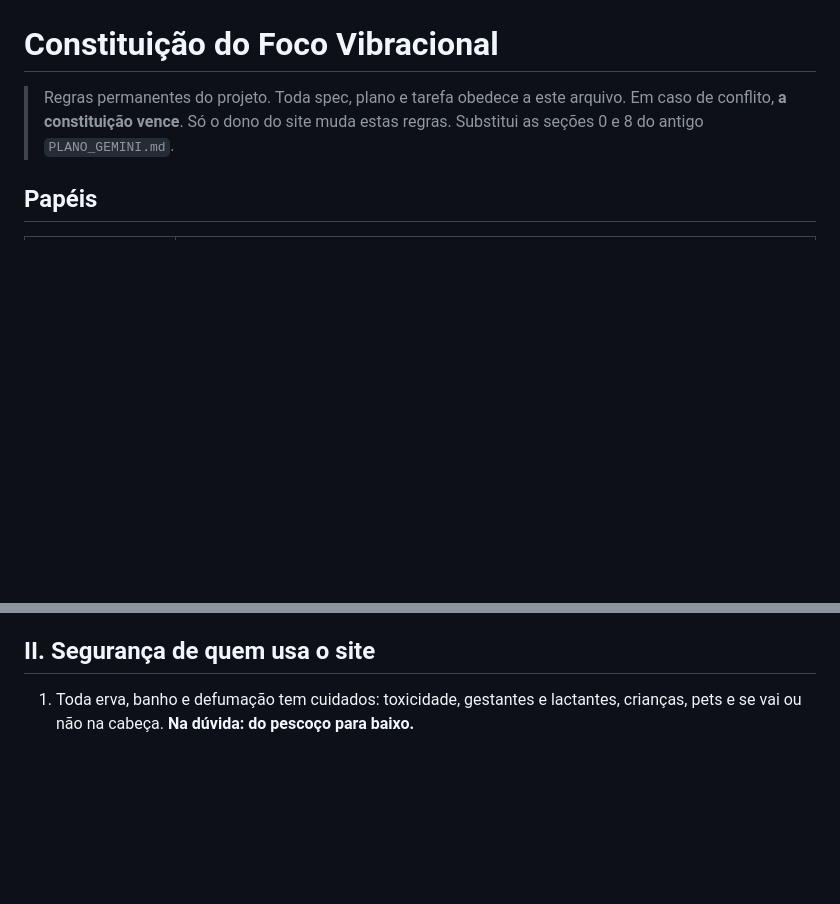
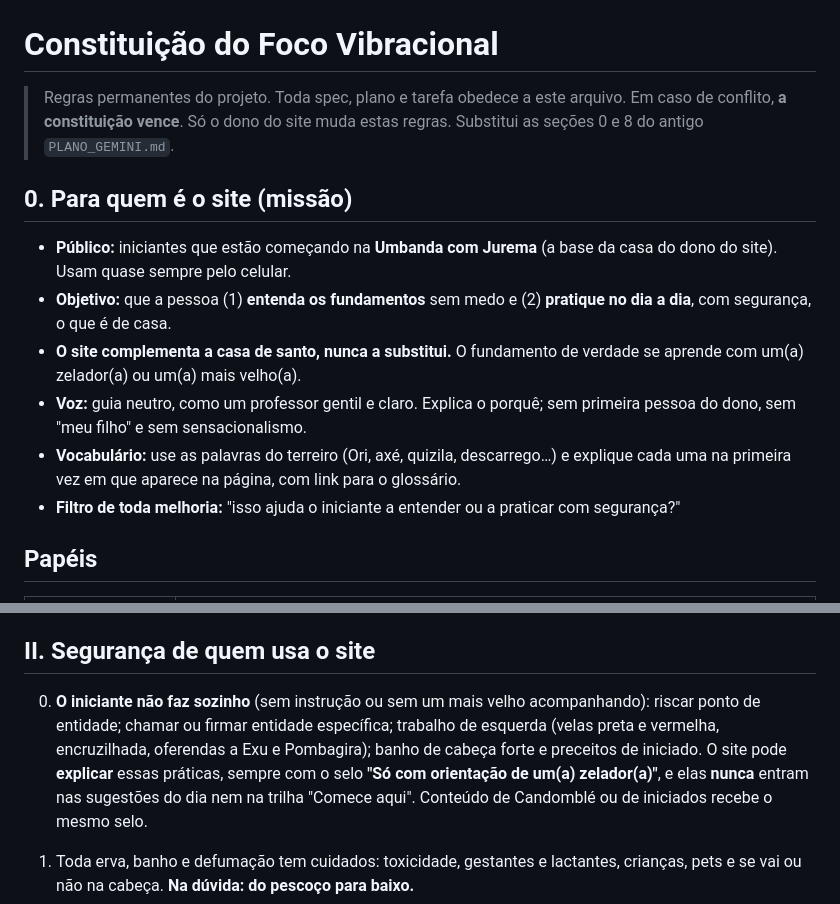
Before and after one commit to felipecosta-silva/Foco-Vibracional, a Markdown page: .specify/memory/constitution.md, 2 parts joined by grey strips. Rendered like a GitHub page; blank space fills up the shorter version.

```diff
--- a/.specify/memory/constitution.md
+++ b/.specify/memory/constitution.md
@@ -3,6 +3,15 @@
 > Regras permanentes do projeto. Toda spec, plano e tarefa obedece a este arquivo.
 > Em caso de conflito, **a constituição vence**. Só o dono do site muda estas regras.
 > Substitui as seções 0 e 8 do antigo `PLANO_GEMINI.md`.
+
+## 0. Para quem é o site (missão)
+
+- **Público:** iniciantes que estão começando na **Umbanda com Jurema** (a base da casa do dono do site). Usam quase sempre pelo celular.
+- **Objetivo:** que a pessoa (1) **entenda os fundamentos** sem medo e (2) **pratique no dia a dia**, com segurança, o que é de casa.
+- **O site complementa a casa de santo, nunca a substitui.** O fundamento de verdade se aprende com um(a) zelador(a) ou um(a) mais velho(a).
+- **Voz:** guia neutro, como um professor gentil e claro. Explica o porquê; sem primeira pessoa do dono, sem "meu filho" e sem sensacionalismo.
+- **Vocabulário:** use as palavras do terreiro (Ori, axé, quizila, descarrego…) e explique cada uma na primeira vez em que aparece na página, com link para o glossário.
+- **Filtro de toda melhoria:** "isso ajuda o iniciante a entender ou a praticar com segurança?"
 
 ## Papéis
 
@@ -25,6 +34,8 @@ Cada funcionalidade vive em `specs/NNN-nome-curto/`.
 5. **Conteúdo fora da spec:** registre a origem ("enviado pelo dono em…"). Se não houver origem, não entra.
 
 ## II. Segurança de quem usa o site
+
+0. **O iniciante não faz sozinho** (sem instrução ou sem um mais velho acompanhando): riscar ponto de entidade; chamar ou firmar entidade específica; trabalho de esquerda (velas preta e vermelha, encruzilhada, oferendas a Exu e Pombagira); banho de cabeça forte e preceitos de iniciado. O site pode **explicar** essas práticas, sempre com o selo **"Só com orientação de um(a) zelador(a)"**, e elas **nunca** entram nas sugestões do dia nem na trilha "Comece aqui". Conteúdo de Candomblé ou de iniciados recebe o mesmo selo.
 
 1. Toda erva, banho e defumação tem cuidados: toxicidade, gestantes e lactantes, crianças, pets e se vai ou não na cabeça. **Na dúvida: do pescoço para baixo.**
 2. Planta tóxica (oxalatos, látex, seiva cáustica) não vira banho, chá nem defumação sem aviso em destaque. Pimenta **nunca** vai ao fogo.
```
Also changed, not shown: other parts of .specify/memory/constitution.md (+1 -1 lines), prompts/goal-prompt.md (+108 -48 lines).
